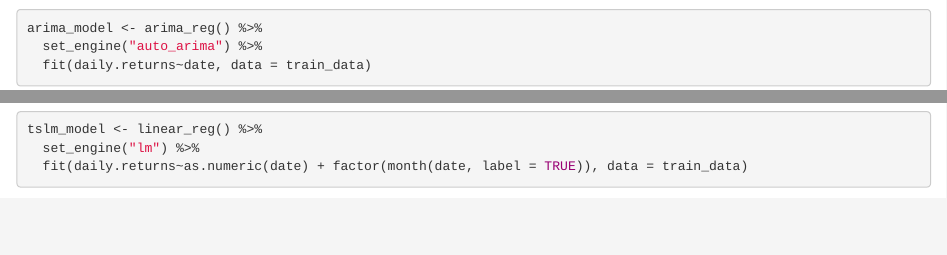
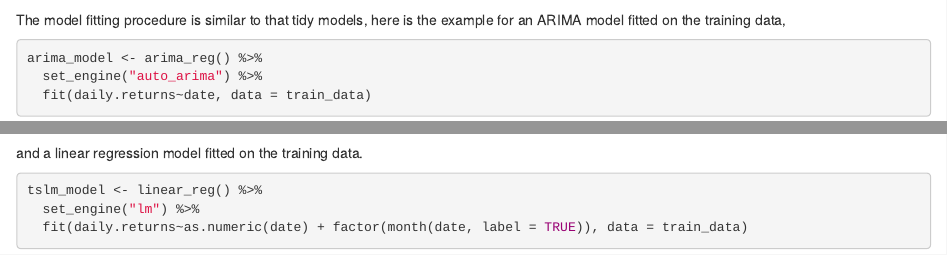
Before and after one commit to Kamran-Afzali/Quantitative-Finance, an R Markdown document (Time_Series/markdown_timeseries.Rmd): the page in a window 1100 px wide, from 3200 px down, and a second part further down, joined at a grey line. Rendered offline with R 4.5, knitr and Pandoc, with nearby package versions; some code elsewhere in the file could not run offline.

Commit message:
Update markdown_timeseries.Rmd

````diff
--- a/Time_Series/markdown_timeseries.Rmd
+++ b/Time_Series/markdown_timeseries.Rmd
@@ -78,7 +78,7 @@ train_data %>% mutate(type = "train") %>%
   geom_line()
 ```
 
-
+The model fitting procedure is similar to that tidy models, here is the example for an ARIMA model fitted on the training data,
 ```{r}
 arima_model <- arima_reg() %>%
   set_engine("auto_arima") %>%
@@ -86,14 +86,14 @@ arima_model <- arima_reg() %>%
 ```
 
 
-
+a prophet regression model fitted on the training data,
 ```{r}
 prophet_model <- prophet_reg() %>%
   set_engine("prophet") %>%
   fit(daily.returns~date, data = train_data)
 ```
 
-
+and a linear regression model fitted on the training data.
 ```{r}
 tslm_model <- linear_reg() %>%
   set_engine("lm") %>%
````
Also changed, not shown: Time_Series/markdown_timeseries.Rmd (1 more changed lines).
